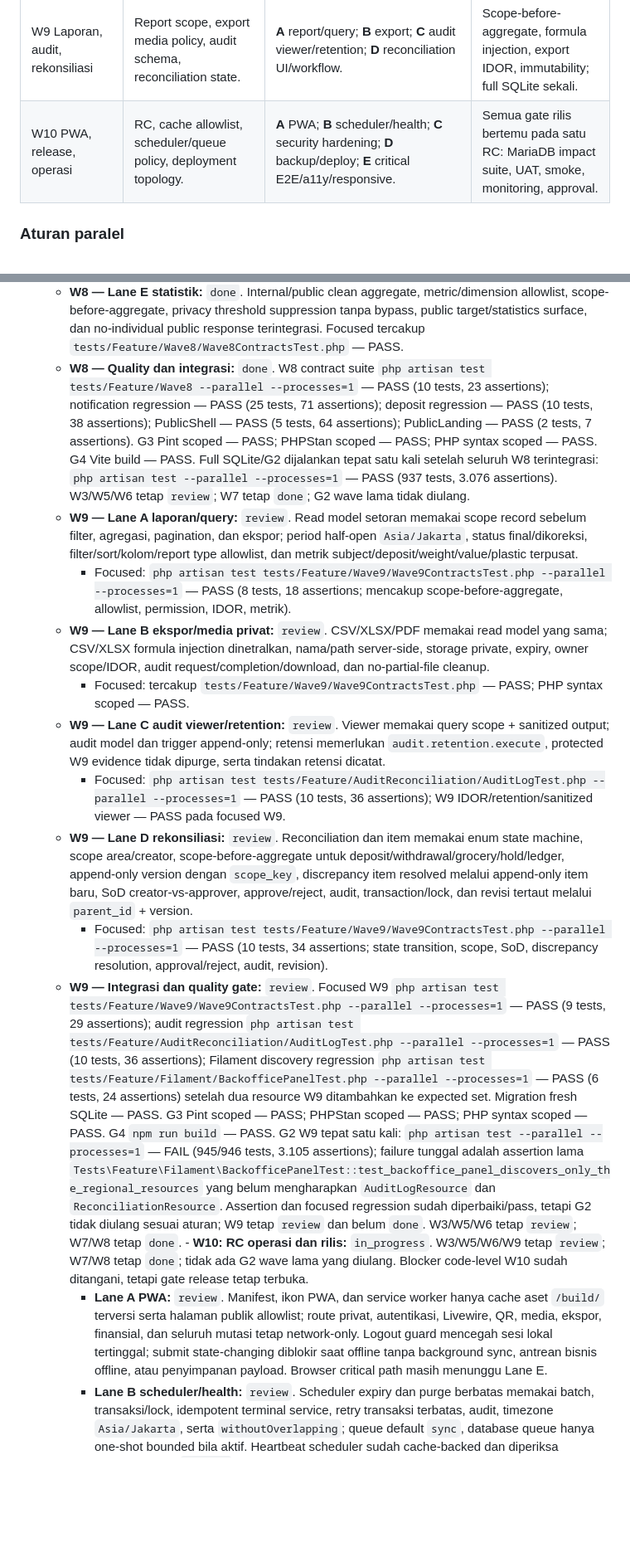
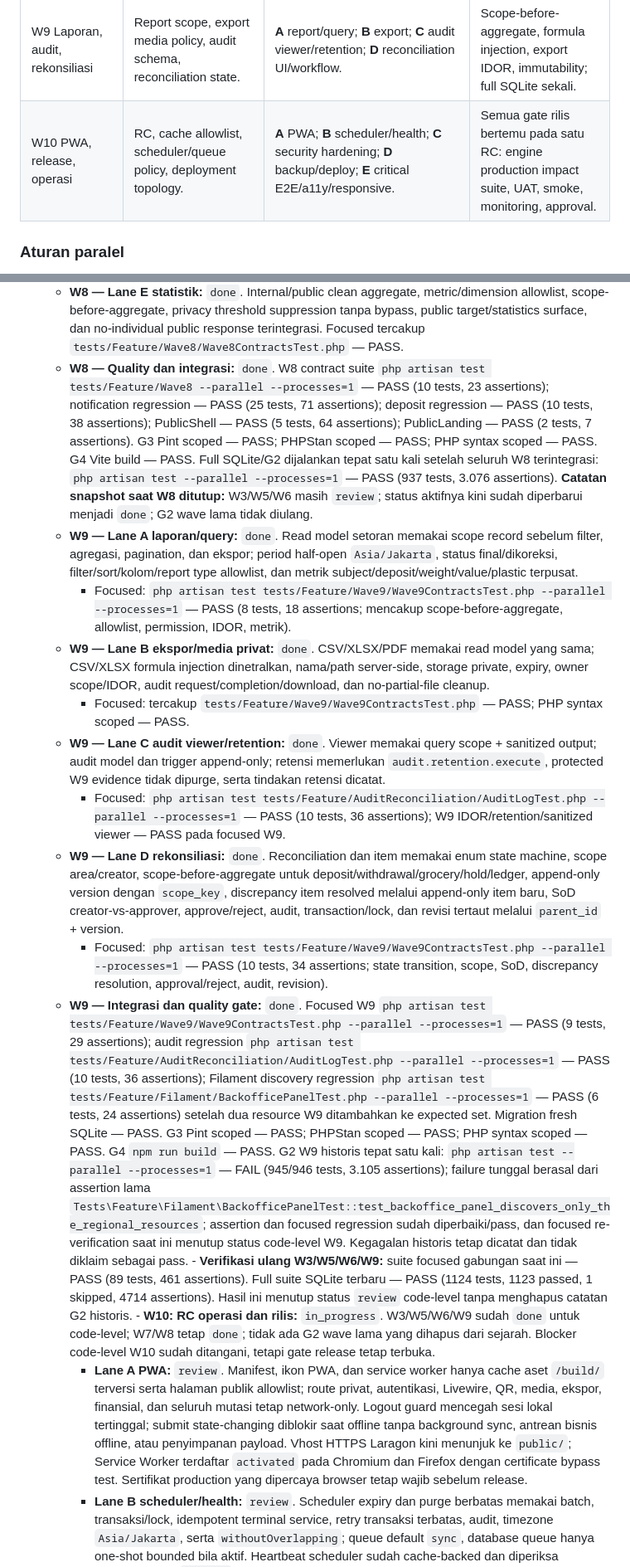
Before and after one commit to Faizpi/banksampahsindangheula, a Markdown page: docs/IMPLEMENTATION_PLAN.md, 2 parts joined by grey strips. Shown at 83% size. Drawn GitHub-style; blank space fills up the shorter version.

Commit message:
docs: record transaction UAT evidence and gates

```diff
--- a/docs/IMPLEMENTATION_PLAN.md
+++ b/docs/IMPLEMENTATION_PLAN.md
@@ -87,7 +93,7 @@ Browser, UAT, backup drill, deploy, dan MariaDB tidak diwajibkan setiap hari. Fr
 | W7 Sembako | Grocery package/redeem state machine, hold, handover evidence. | **A** master/katalog; **B** request/hold/approval; **C** prepare/ready/handover; **D** expiry/cancel/free aid. | No-stock-detail, handover idempotency, free aid zero debit; full SQLite sekali. |
 | W8 Komunikasi, program, statistik | Event contract, public allowlist, privacy threshold, aggregate rule. | **A** notifikasi; **B** WhatsApp/pengumuman; **C** target/estimasi; **D** layanan keliling; **E** statistik. | After-commit, privacy, collision jadwal, aggregate bersih; full SQLite sekali. |
 | W9 Laporan, audit, rekonsiliasi | Report scope, export media policy, audit schema, reconciliation state. | **A** report/query; **B** export; **C** audit viewer/retention; **D** reconciliation UI/workflow. | Scope-before-aggregate, formula injection, export IDOR, immutability; full SQLite sekali. |
-| W10 PWA, release, operasi | RC, cache allowlist, scheduler/queue policy, deployment topology. | **A** PWA; **B** scheduler/health; **C** security hardening; **D** backup/deploy; **E** critical E2E/a11y/responsive. | Semua gate rilis bertemu pada satu RC: MariaDB impact suite, UAT, smoke, monitoring, approval. |
+| W10 PWA, release, operasi | RC, cache allowlist, scheduler/queue policy, deployment topology. | **A** PWA; **B** scheduler/health; **C** security hardening; **D** backup/deploy; **E** critical E2E/a11y/responsive. | Semua gate rilis bertemu pada satu RC: engine production impact suite, UAT, smoke, monitoring, approval. |
 
 ### Aturan paralel
 
@@ -185,17 +191,18 @@ Browser, UAT, backup drill, deploy, dan MariaDB tidak diwajibkan setiap hari. Fr
       - **W8 — Lane C target/estimasi:** `done`. Target create/update/activate/close/cancel memakai period/scope/overlap rule, progres dari transaksi final bersih, dan estimator server-side dengan disclaimer tanpa transaksi/hold/ledger/reservasi. Focused tercakup `tests/Feature/Wave8/Wave8ContractsTest.php` — PASS.
       - **W8 — Lane D layanan keliling:** `done`. Jadwal, kapasitas, assignment petugas, collision overlap, invalid transition, operation open/close, mobile deposit relation/guard, public schedule, officer Livewire operation, dan record scope terintegrasi. Focused: `php artisan test tests/Feature/Wave8/MobileServiceTest.php --parallel --processes=1` — PASS (2 tests, 3 assertions).
       - **W8 — Lane E statistik:** `done`. Internal/public clean aggregate, metric/dimension allowlist, scope-before-aggregate, privacy threshold suppression tanpa bypass, public target/statistics surface, dan no-individual public response terintegrasi. Focused tercakup `tests/Feature/Wave8/Wave8ContractsTest.php` — PASS.
-       - **W8 — Quality dan integrasi:** `done`. W8 contract suite `php artisan test tests/Feature/Wave8 --parallel --processes=1` — PASS (10 tests, 23 assertions); notification regression — PASS (25 tests, 71 assertions); deposit regression — PASS (10 tests, 38 assertions); PublicShell — PASS (5 tests, 64 assertions); PublicLanding — PASS (2 tests, 7 assertions). G3 Pint scoped — PASS; PHPStan scoped — PASS; PHP syntax scoped — PASS. G4 Vite build — PASS. Full SQLite/G2 dijalankan tepat satu kali setelah seluruh W8 terintegrasi: `php artisan test --parallel --processes=1` — PASS (937 tests, 3.076 assertions). W3/W5/W6 tetap `review`; W7 tetap `done`; G2 wave lama tidak diulang.
-       - **W9 — Lane A laporan/query:** `review`. Read model setoran memakai scope record sebelum filter, agregasi, pagination, dan ekspor; period half-open `Asia/Jakarta`, status final/dikoreksi, filter/sort/kolom/report type allowlist, dan metrik subject/deposit/weight/value/plastic terpusat.
+       - **W8 — Quality dan integrasi:** `done`. W8 contract suite `php artisan test tests/Feature/Wave8 --parallel --processes=1` — PASS (10 tests, 23 assertions); notification regression — PASS (25 tests, 71 assertions); deposit regression — PASS (10 tests, 38 assertions); PublicShell — PASS (5 tests, 64 assertions); PublicLanding — PASS (2 tests, 7 assertions). G3 Pint scoped — PASS; PHPStan scoped — PASS; PHP syntax scoped — PASS. G4 Vite build — PASS. Full SQLite/G2 dijalankan tepat satu kali setelah seluruh W8 terintegrasi: `php artisan test --parallel --processes=1` — PASS (937 tests, 3.076 assertions). **Catatan snapshot saat W8 ditutup:** W3/W5/W6 masih `review`; status aktifnya kini sudah diperbarui menjadi `done`; G2 wave lama tidak diulang.
+       - **W9 — Lane A laporan/query:** `done`. Read model setoran memakai scope record sebelum filter, agregasi, pagination, dan ekspor; period half-open `Asia/Jakarta`, status final/dikoreksi, filter/sort/kolom/report type allowlist, dan metrik subject/deposit/weight/value/plastic terpusat.
          - Focused: `php artisan test tests/Feature/Wave9/Wave9ContractsTest.php --parallel --processes=1` — PASS (8 tests, 18 assertions; mencakup scope-before-aggregate, allowlist, permission, IDOR, metrik).
-       - **W9 — Lane B ekspor/media privat:** `review`. CSV/XLSX/PDF memakai read model yang sama; CSV/XLSX formula injection dinetralkan, nama/path server-side, storage private, expiry, owner scope/IDOR, audit request/completion/download, dan no-partial-file cleanup.
+       - **W9 — Lane B ekspor/media privat:** `done`. CSV/XLSX/PDF memakai read model yang sama; CSV/XLSX formula injection dinetralkan, nama/path server-side, storage private, expiry, owner scope/IDOR, audit request/completion/download, dan no-partial-file cleanup.
          - Focused: tercakup `tests/Feature/Wave9/Wave9ContractsTest.php` — PASS; PHP syntax scoped — PASS.
-       - **W9 — Lane C audit viewer/retention:** `review`. Viewer memakai query scope + sanitized output; audit model dan trigger append-only; retensi memerlukan `audit.retention.execute`, protected W9 evidence tidak dipurge, serta tindakan retensi dicatat.
+       - **W9 — Lane C audit viewer/retention:** `done`. Viewer memakai query scope + sanitized output; audit model dan trigger append-only; retensi memerlukan `audit.retention.execute`, protected W9 evidence tidak dipurge, serta tindakan retensi dicatat.
          - Focused: `php artisan test tests/Feature/AuditReconciliation/AuditLogTest.php --parallel --processes=1` — PASS (10 tests, 36 assertions); W9 IDOR/retention/sanitized viewer — PASS pada focused W9.
-       - **W9 — Lane D rekonsiliasi:** `review`. Reconciliation dan item memakai enum state machine, scope area/creator, scope-before-aggregate untuk deposit/withdrawal/grocery/hold/ledger, append-only version dengan `scope_key`, discrepancy item resolved melalui append-only item baru, SoD creator-vs-approver, approve/reject, audit, transaction/lock, dan revisi tertaut melalui `parent_id` + version.
+       - **W9 — Lane D rekonsiliasi:** `done`. Reconciliation dan item memakai enum state machine, scope area/creator, scope-before-aggregate untuk deposit/withdrawal/grocery/hold/ledger, append-only version dengan `scope_key`, discrepancy item resolved melalui append-only item baru, SoD creator-vs-approver, approve/reject, audit, transaction/lock, dan revisi tertaut melalui `parent_id` + version.
          - Focused: `php artisan test tests/Feature/Wave9/Wave9ContractsTest.php --parallel --processes=1` — PASS (10 tests, 34 assertions; state transition, scope, SoD, discrepancy resolution, approval/reject, audit, revision).
-        - **W9 — Integrasi dan quality gate:** `review`. Focused W9 `php artisan test tests/Feature/Wave9/Wave9ContractsTest.php --parallel --processes=1` — PASS (9 tests, 29 assertions); audit regression `php artisan test tests/Feature/AuditReconciliation/AuditLogTest.php --parallel --processes=1` — PASS (10 tests, 36 assertions); Filament discovery regression `php artisan test tests/Feature/Filament/BackofficePanelTest.php --parallel --processes=1` — PASS (6 tests, 24 assertions) setelah dua resource W9 ditambahkan ke expected set. Migration fresh SQLite — PASS. G3 Pint scoped — PASS; PHPStan scoped — PASS; PHP syntax scoped — PASS. G4 `npm run build` — PASS. G2 W9 tepat satu kali: `php artisan test --parallel --processes=1` — FAIL (945/946 tests, 3.105 assertions); failure tunggal adalah assertion lama `Tests\Feature\Filament\BackofficePanelTest::test_backoffice_panel_discovers_only_the_regional_resources` yang belum mengharapkan `AuditLogResource` dan `ReconciliationResource`. Assertion dan focused regression sudah diperbaiki/pass, tetapi G2 tidak diulang sesuai aturan; W9 tetap `review` dan belum `done`. W3/W5/W6 tetap `review`; W7/W8 tetap `done`.
-         - **W10: RC operasi dan rilis:** `in_progress`. W3/W5/W6/W9 tetap `review`; W7/W8 tetap `done`; tidak ada G2 wave lama yang diulang. Blocker code-level W10 sudah ditangani, tetapi gate release tetap terbuka.
-           - **Lane A PWA:** `review`. Manifest, ikon PWA, dan service worker hanya cache aset `/build/` terversi serta halaman publik allowlist; route privat, autentikasi, Livewire, QR, media, ekspor, finansial, dan seluruh mutasi tetap network-only. Logout guard mencegah sesi lokal tertinggal; submit state-changing diblokir saat offline tanpa background sync, antrean bisnis offline, atau penyimpanan payload. Browser critical path masih menunggu Lane E.
+        - **W9 — Integrasi dan quality gate:** `done`. Focused W9 `php artisan test tests/Feature/Wave9/Wave9ContractsTest.php --parallel --processes=1` — PASS (9 tests, 29 assertions); audit regression `php artisan test tests/Feature/AuditReconciliation/AuditLogTest.php --parallel --processes=1` — PASS (10 tests, 36 assertions); Filament discovery regression `php artisan test tests/Feature/Filament/BackofficePanelTest.php --parallel --processes=1` — PASS (6 tests, 24 assertions) setelah dua resource W9 ditambahkan ke expected set. Migration fresh SQLite — PASS. G3 Pint scoped — PASS; PHPStan scoped — PASS; PHP syntax scoped — PASS. G4 `npm run build` — PASS. G2 W9 historis tepat satu kali: `php artisan test --parallel --processes=1` — FAIL (945/946 tests, 3.105 assertions); failure tunggal berasal dari assertion lama `Tests\Feature\Filament\BackofficePanelTest::test_backoffice_panel_discovers_only_the_regional_resources`; assertion dan focused regression sudah diperbaiki/pass, dan focused re-verification saat ini menutup status code-level W9. Kegagalan historis tetap dicatat dan tidak diklaim sebagai pass.
+         - **Verifikasi ulang W3/W5/W6/W9:** suite focused gabungan saat ini — PASS (89 tests, 461 assertions). Full suite SQLite terbaru — PASS (1124 tests, 1123 passed, 1 skipped, 4714 assertions). Hasil ini menutup status `review` code-level tanpa menghapus catatan G2 historis.
+         - **W10: RC operasi dan rilis:** `in_progress`. W3/W5/W6/W9 sudah `done` untuk code-level; W7/W8 tetap `done`; tidak ada G2 wave lama yang dihapus dari sejarah. Blocker code-level W10 sudah ditangani, tetapi gate release tetap terbuka.
+           - **Lane A PWA:** `review`. Manifest, ikon PWA, dan service worker hanya cache aset `/build/` terversi serta halaman publik allowlist; route privat, autentikasi, Livewire, QR, media, ekspor, finansial, dan seluruh mutasi tetap network-only. Logout guard mencegah sesi lokal tertinggal; submit state-changing diblokir saat offline tanpa background sync, antrean bisnis offline, atau penyimpanan payload. Vhost HTTPS Laragon kini menunjuk ke `public/`; Service Worker terdaftar `activated` pada Chromium dan Firefox dengan certificate bypass test. Sertifikat production yang dipercaya browser tetap wajib sebelum release.
            - **Lane B scheduler/health:** `review`. Scheduler expiry dan purge berbatas memakai batch, transaksi/lock, idempotent terminal service, retry transaksi terbatas, audit, timezone `Asia/Jakarta`, serta `withoutOverlapping`; queue default `sync`, database queue hanya one-shot bounded bila aktif. Heartbeat scheduler sudah cache-backed dan diperiksa freshness-nya. `/health` publik tetap generik dan no-store, sedangkan `/operations/health` bersifat privat. `operations:smoke` sekarang memeriksa `/health` secara in-process, bukan `/up`. Verifikasi runtime deployment untuk heartbeat dan konfigurasi operasi masih terbuka.
            - **Lane C security hardening:** `review`. Header keamanan, HSTS bersyarat HTTPS production, no-store autentikasi/privat/media/ekspor/error, limiter terpusat, session hardening, audit redaction path/filename/URL, dan regresi IDOR media/ekspor diterapkan tanpa melemahkan CSRF, policy, record scope, private storage, transaction, idempotency, atau audit.
```
Also changed, not shown: other parts of docs/IMPLEMENTATION_PLAN.md (+26 -20 lines), docs/CHANGELOG.md (+6 -4 lines), docs/UAT_EVIDENCE.md (added, +62 -0 lines).
